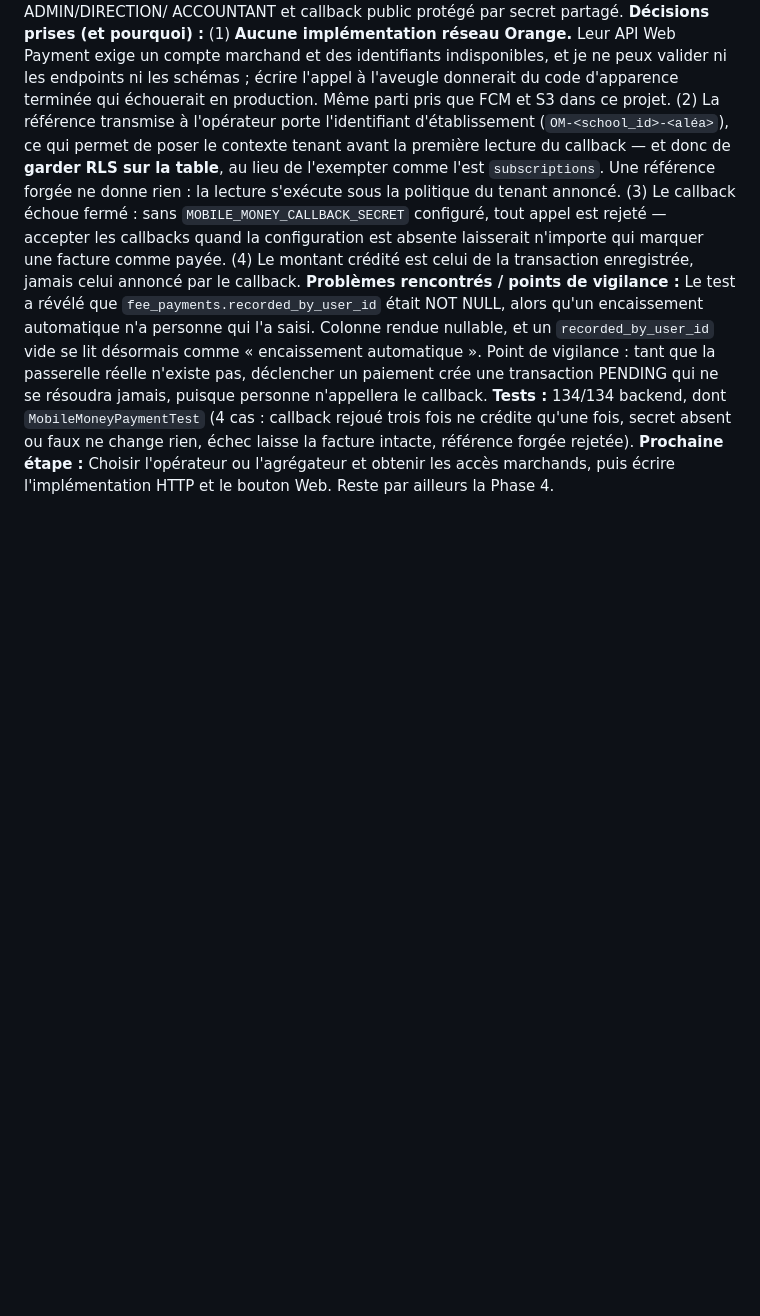
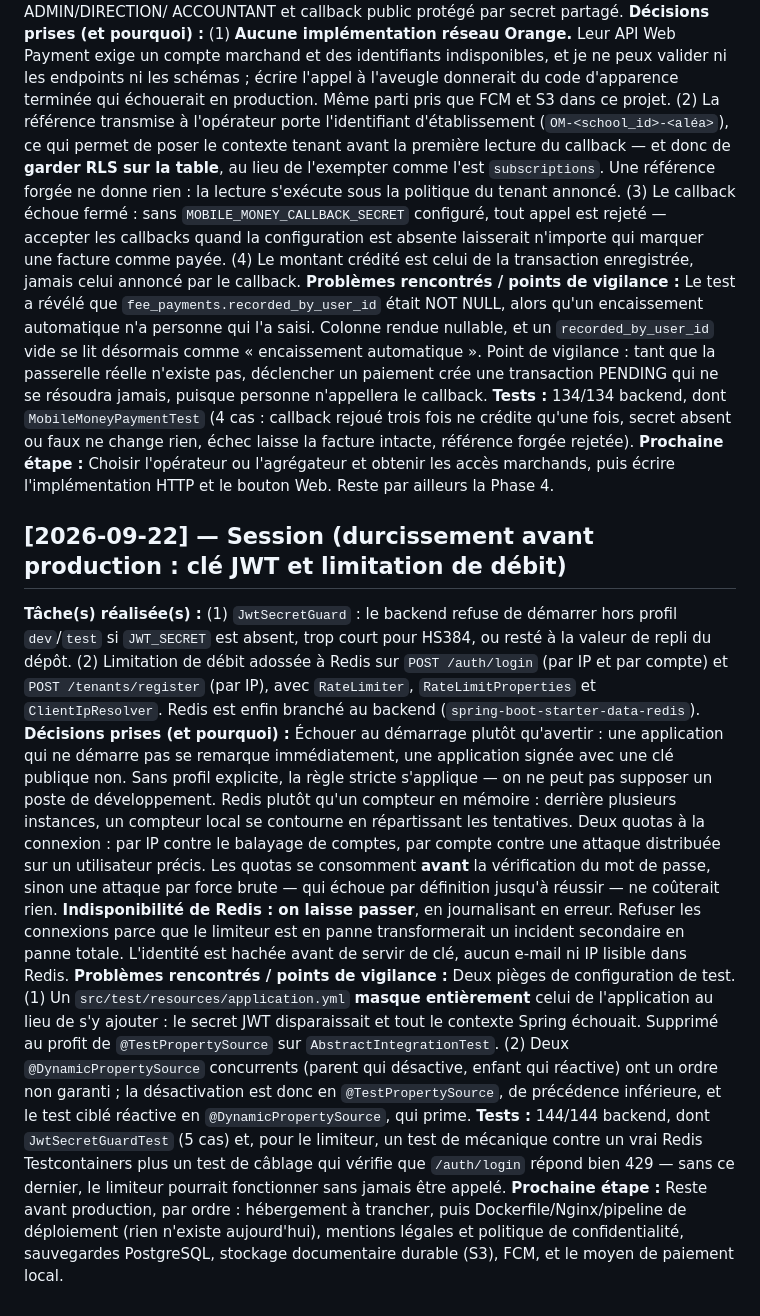
Before and after one commit to oumar22creat/SaaS_Gestion_Ecole, a Markdown page: docs/SESSION_LOG.md, the part around the change. GitHub-like rendering; blank space fills up the shorter version.

Commit message:
docs: durcissement clé JWT et limitation de débit

```diff
--- a/docs/SESSION_LOG.md
+++ b/docs/SESSION_LOG.md
@@ -1012,3 +1012,36 @@ ne crédite qu'une fois, secret absent ou faux ne change rien, échec laisse la
 référence forgée rejetée).
 **Prochaine étape :** Choisir l'opérateur ou l'agrégateur et obtenir les accès marchands, puis
 écrire l'implémentation HTTP et le bouton Web. Reste par ailleurs la Phase 4.
+
+## [2026-09-22] — Session (durcissement avant production : clé JWT et limitation de débit)
+**Tâche(s) réalisée(s) :** (1) `JwtSecretGuard` : le backend refuse de démarrer hors profil
+`dev`/`test` si `JWT_SECRET` est absent, trop court pour HS384, ou resté à la valeur de repli
+du dépôt. (2) Limitation de débit adossée à Redis sur `POST /auth/login` (par IP et par
+compte) et `POST /tenants/register` (par IP), avec `RateLimiter`, `RateLimitProperties` et
+`ClientIpResolver`. Redis est enfin branché au backend (`spring-boot-starter-data-redis`).
+**Décisions prises (et pourquoi) :** Échouer au démarrage plutôt qu'avertir : une application
+qui ne démarre pas se remarque immédiatement, une application signée avec une clé publique
+non. Sans profil explicite, la règle stricte s'applique — on ne peut pas supposer un poste de
+développement. Redis plutôt qu'un compteur en mémoire : derrière plusieurs instances, un
+compteur local se contourne en répartissant les tentatives. Deux quotas à la connexion : par
+IP contre le balayage de comptes, par compte contre une attaque distribuée sur un utilisateur
+précis. Les quotas se consomment **avant** la vérification du mot de passe, sinon une attaque
+par force brute — qui échoue par définition jusqu'à réussir — ne coûterait rien.
+**Indisponibilité de Redis : on laisse passer**, en journalisant en erreur. Refuser les
+connexions parce que le limiteur est en panne transformerait un incident secondaire en panne
+totale. L'identité est hachée avant de servir de clé, aucun e-mail ni IP lisible dans Redis.
+**Problèmes rencontrés / points de vigilance :** Deux pièges de configuration de test.
+(1) Un `src/test/resources/application.yml` **masque entièrement** celui de l'application au
+lieu de s'y ajouter : le secret JWT disparaissait et tout le contexte Spring échouait.
+Supprimé au profit de `@TestPropertySource` sur `AbstractIntegrationTest`. (2) Deux
+`@DynamicPropertySource` concurrents (parent qui désactive, enfant qui réactive) ont un ordre
+non garanti ; la désactivation est donc en `@TestPropertySource`, de précédence inférieure, et
+le test ciblé réactive en `@DynamicPropertySource`, qui prime.
+**Tests :** 144/144 backend, dont `JwtSecretGuardTest` (5 cas) et, pour le limiteur, un test
+de mécanique contre un vrai Redis Testcontainers plus un test de câblage qui vérifie que
+`/auth/login` répond bien 429 — sans ce dernier, le limiteur pourrait fonctionner sans jamais
+être appelé.
+**Prochaine étape :** Reste avant production, par ordre : hébergement à trancher, puis
+Dockerfile/Nginx/pipeline de déploiement (rien n'existe aujourd'hui), mentions légales et
+politique de confidentialité, sauvegardes PostgreSQL, stockage documentaire durable (S3),
+FCM, et le moyen de paiement local.
```
